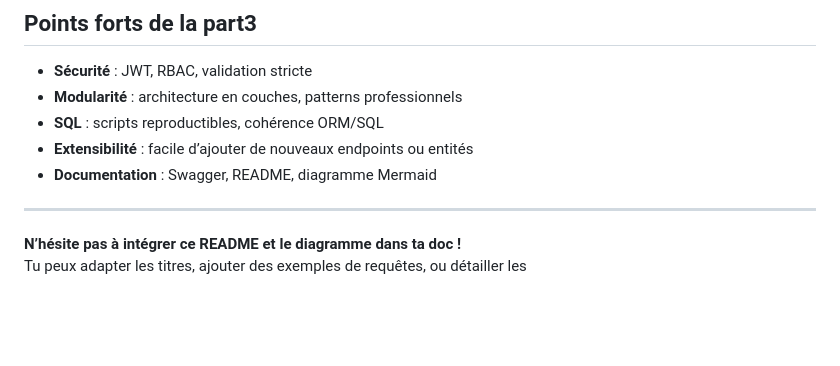
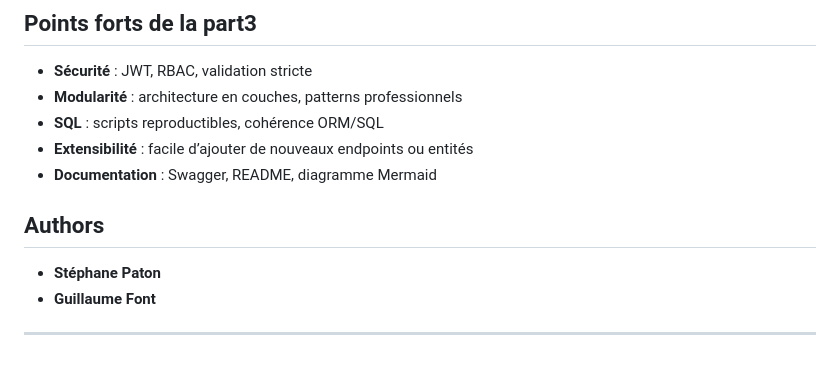
Before and after one commit to Steph974-Git/holbertonschool-hbnb, a Markdown page: part3/hbnb/README.md, the part around the change. Rendered like a GitHub page; blank space fills up the shorter version.

Commit message:
Ajout d'une section "Authors" au README.md pour inclure les contributeurs Stéphane Paton et Guillaume Font.

```diff
--- a/part3/hbnb/README.md
+++ b/part3/hbnb/README.md
@@ -124,7 +124,9 @@ pytest
 - **Extensibilité** : facile d’ajouter de nouveaux endpoints ou entités
 - **Documentation** : Swagger, README, diagramme Mermaid
 
+## Authors
+
+- **Stéphane Paton**
+- **Guillaume Font**
+
 ---
-
-**N’hésite pas à intégrer ce README et le diagramme dans ta doc !**
-Tu peux adapter les titres, ajouter des exemples de requêtes, ou détailler les
```
